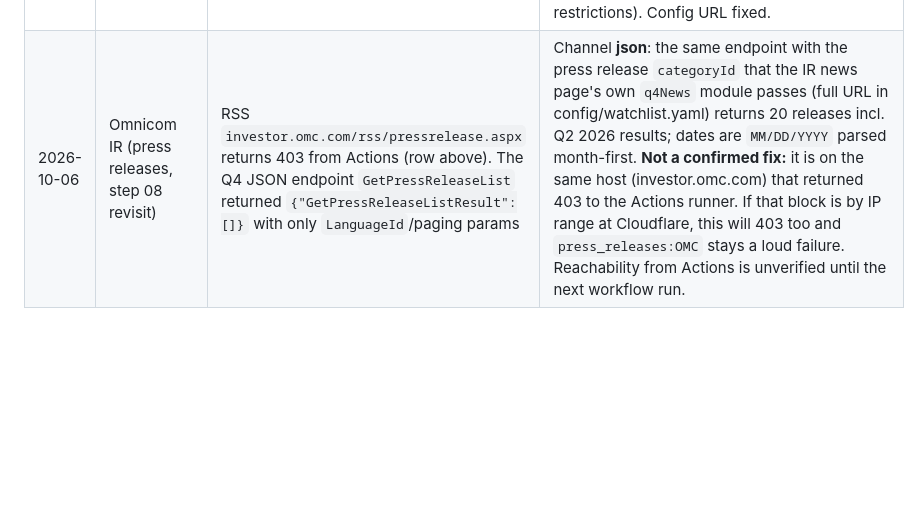
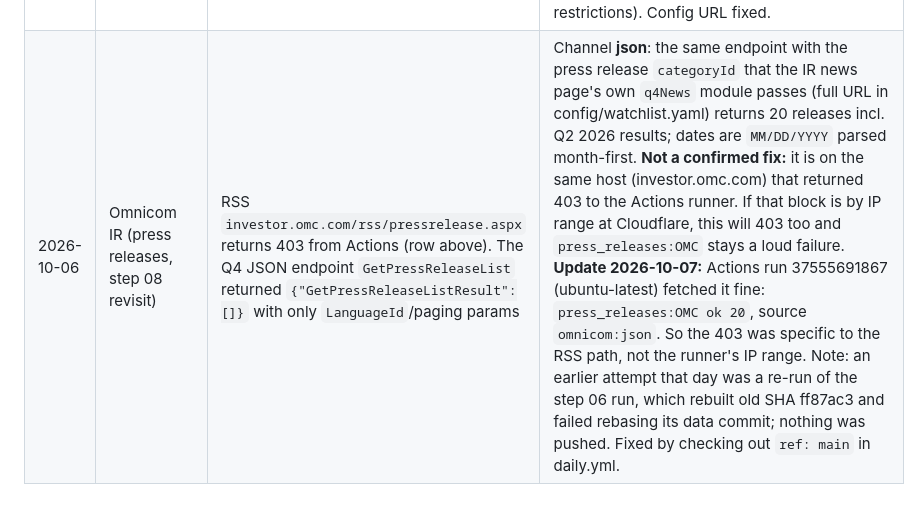
Before and after one commit to carsonstubstad/holdco-intel, a Markdown page: docs/FAILURES.md, the part around the change. Rendered like a GitHub page; blank space fills up the shorter version.

Commit message:
step 08: record Omnicom JSON reachable from Actions
Co-Authored-By: Claude Opus 5.5 <noreply@anthropic.com>

```diff
--- a/docs/FAILURES.md
+++ b/docs/FAILURES.md
@@ -16,4 +16,4 @@ quoted in the README, so write it for a reader who was not there.
 | 2026-10-06 | Publicis IR (press releases) | No RSS/Atom (`<link rel=alternate>` absent, no rss mentions); the step 08 calendar research saw script-injected event links, so a JSON endpoint was expected | Channel **html**: `publicisgroupe.com/en/news/press-releases` is server-rendered Drupal; the raw HTML holds the full archive (~1,100 `li.archive-element` entries, newest first) with title, `MM/DD/YYYY` date and a "Read more" link (an HTML page, or a PDF for older items). Dates parsed month-first explicitly (test pins 2026-07-03 for the H1 invitation). Titles with no parseable date raise. Page is ~1.2 MB; the pipeline's 180-day retention trims the history. robots.txt allows. |
 | 2026-10-06 | Havas IR (press releases) | Configured `havas.com/investors` returns 404; investor section is `/investor-relations-shareholders/`. A calendar research pass saw the homepage 403 a short User-Agent; our descriptive User-Agent got 200 everywhere | Channel **rss**: WordPress feed for the `press_release` post type, `havas.com/feed/?post_type=press_release` (items link under `/press_release/`). 10 items, includes the H1 2026 results release and the "Half-year results 2026" publication. Descriptions are empty, so summary is null. robots.txt asks Crawl-delay 10; one fetch per run. `press_release-sitemap1.xml` exists but has no titles. Config URL fixed. |
 | 2026-10-06 | Dentsu IR (press releases) | The IR calendar lead pointed at the E-IR (Pronexus) JSONP feed `ssl4.eir-parts.net/.../announcement_34.js`, which the Dentsu IR page loads; but `ssl4.eir-parts.net/robots.txt` is `User-agent: *` `Disallow: /`, so it is not used (not here, not in step 08c). Configured `group.dentsu.com/en/news/` is an HTML index | Channel **rss**: Dentsu's own `group.dentsu.com/en/news/release/index.xml` (100 items, linked from the news page), includes the Q2 FY2026 results notice. Dates are JST (+0900); the shared RSS parser keeps the publisher's local date, because feedparser's parsed stamp is UTC and would move early-morning JST releases to the previous day. Some items link to relative PDF paths; resolved against the feed URL. group.dentsu.com/robots.txt is 404 (no restrictions). Config URL fixed. |
-| 2026-10-06 | Omnicom IR (press releases, step 08 revisit) | RSS `investor.omc.com/rss/pressrelease.aspx` returns 403 from Actions (row above). The Q4 JSON endpoint `GetPressReleaseList` returned `{"GetPressReleaseListResult":[]}` with only `LanguageId`/paging params | Channel **json**: the same endpoint with the press release `categoryId` that the IR news page's own `q4News` module passes (full URL in config/watchlist.yaml) returns 20 releases incl. Q2 2026 results; dates are `MM/DD/YYYY` parsed month-first. **Not a confirmed fix:** it is on the same host (investor.omc.com) that returned 403 to the Actions runner. If that block is by IP range at Cloudflare, this will 403 too and `press_releases:OMC` stays a loud failure. Reachability from Actions is unverified until the next workflow run. |
+| 2026-10-06 | Omnicom IR (press releases, step 08 revisit) | RSS `investor.omc.com/rss/pressrelease.aspx` returns 403 from Actions (row above). The Q4 JSON endpoint `GetPressReleaseList` returned `{"GetPressReleaseListResult":[]}` with only `LanguageId`/paging params | Channel **json**: the same endpoint with the press release `categoryId` that the IR news page's own `q4News` module passes (full URL in config/watchlist.yaml) returns 20 releases incl. Q2 2026 results; dates are `MM/DD/YYYY` parsed month-first. **Not a confirmed fix:** it is on the same host (investor.omc.com) that returned 403 to the Actions runner. If that block is by IP range at Cloudflare, this will 403 too and `press_releases:OMC` stays a loud failure. **Update 2026-10-07:** Actions run 37555691867 (ubuntu-latest) fetched it fine: `press_releases:OMC ok 20`, source `omnicom:json`. So the 403 was specific to the RSS path, not the runner's IP range. Note: an earlier attempt that day was a re-run of the step 06 run, which rebuilt old SHA ff87ac3 and failed rebasing its data commit; nothing was pushed. Fixed by checking out `ref: main` in daily.yml. |
```
